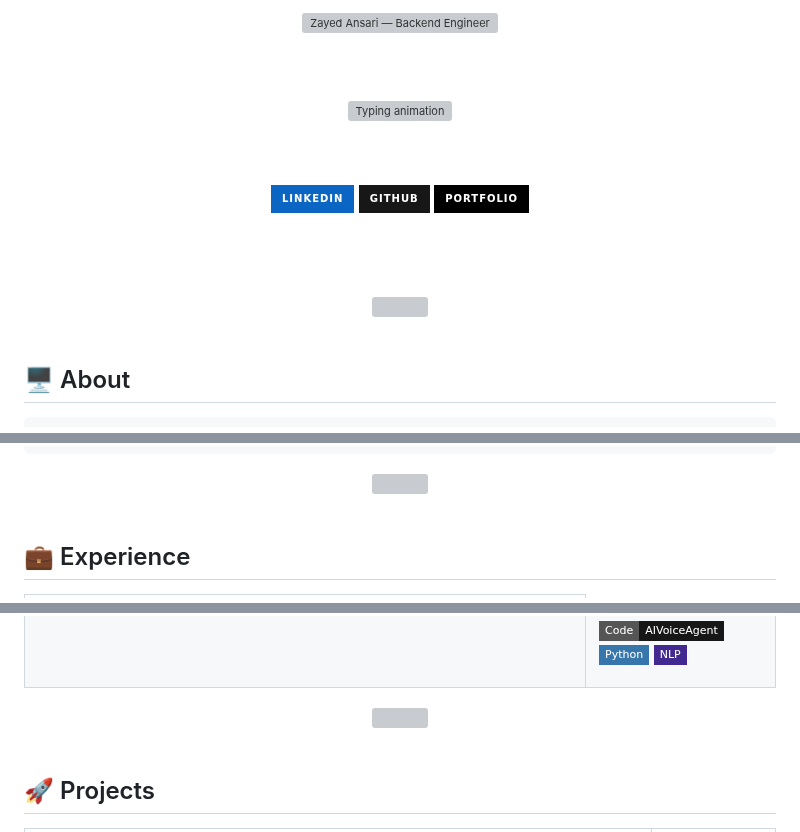
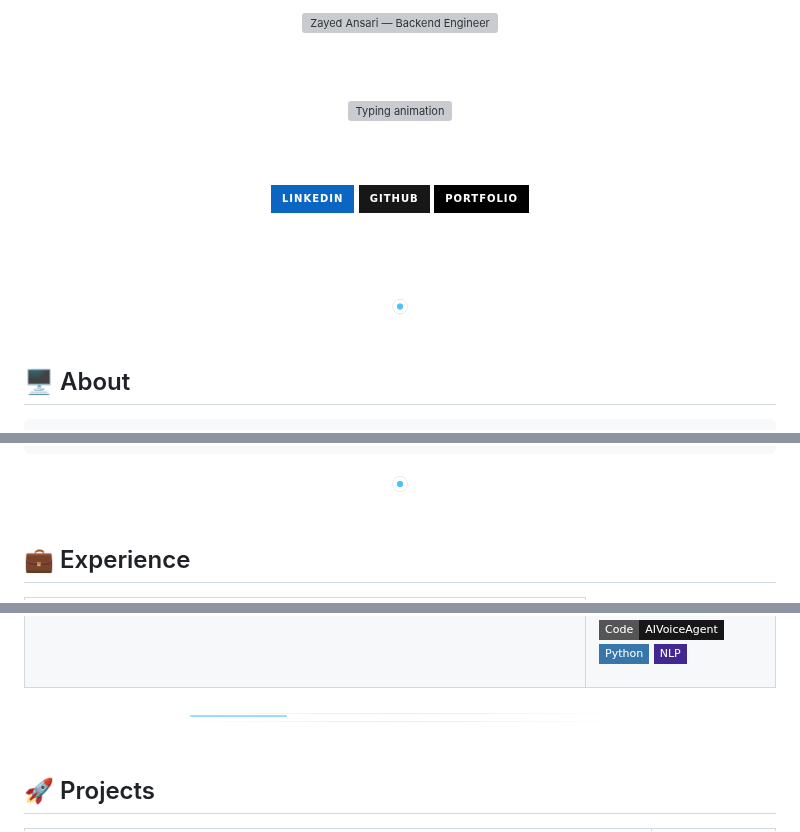
Before and after one commit to zayedansari2/zayedansari2, a Markdown page: README.md, 3 parts joined by grey strips. GitHub-like rendering; pictures changed too: assets/divider.png (added), assets/glass-frame.png (added); badges without logos; grey boxes are pictures that could not be loaded.

```diff
--- a/README.md
+++ b/README.md
@@ -17,7 +17,7 @@
 
 <br/><br/>
 
-<img src="./assets/divider.svg" width="85%" alt=""/>
+<img src="https://raw.githubusercontent.com/zayedansari2/zayedansari2/main/assets/divider.png" width="85%" alt=""/>
 
 </div>
 
@@ -110,7 +110,7 @@ const zayed = {
 </div>
 
 <div align="center">
-  <img src="./assets/divider.svg" width="85%" alt=""/>
+  <img src="https://raw.githubusercontent.com/zayedansari2/zayedansari2/main/assets/divider.png" width="85%" alt=""/>
 </div>
 
 <br/>
@@ -181,7 +181,7 @@ const zayed = {
 </table>
 
 <div align="center">
-  <img src="./assets/glass-frame.svg" width="60%" alt=""/>
+  <img src="https://raw.githubusercontent.com/zayedansari2/zayedansari2/main/assets/glass-frame.png" width="60%" alt=""/>
 </div>
 
 <br/>
```
Also changed, not shown: other parts of README.md (+3 -3 lines), assets/banner.png (added), 1 other file.
